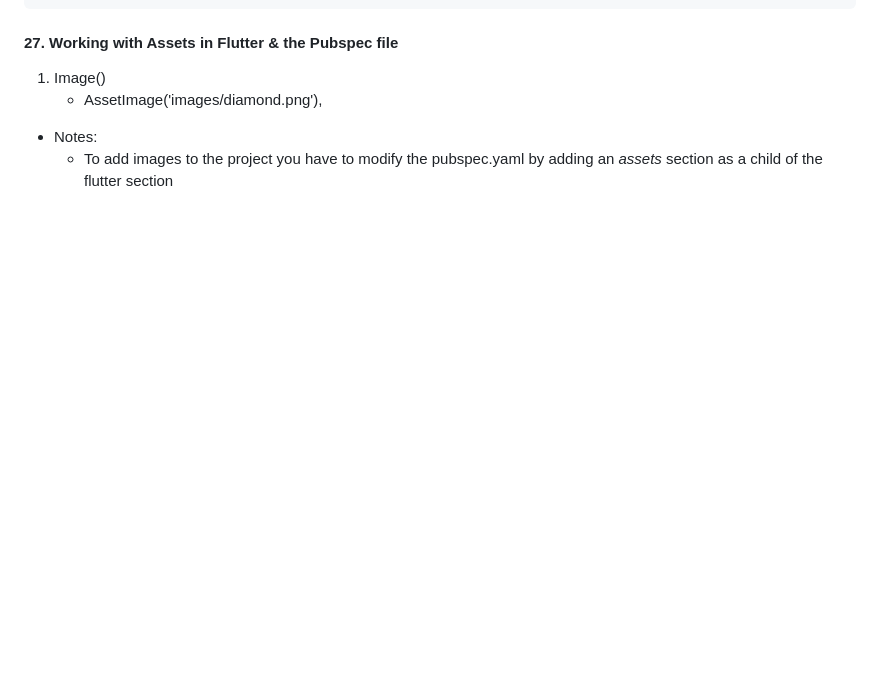
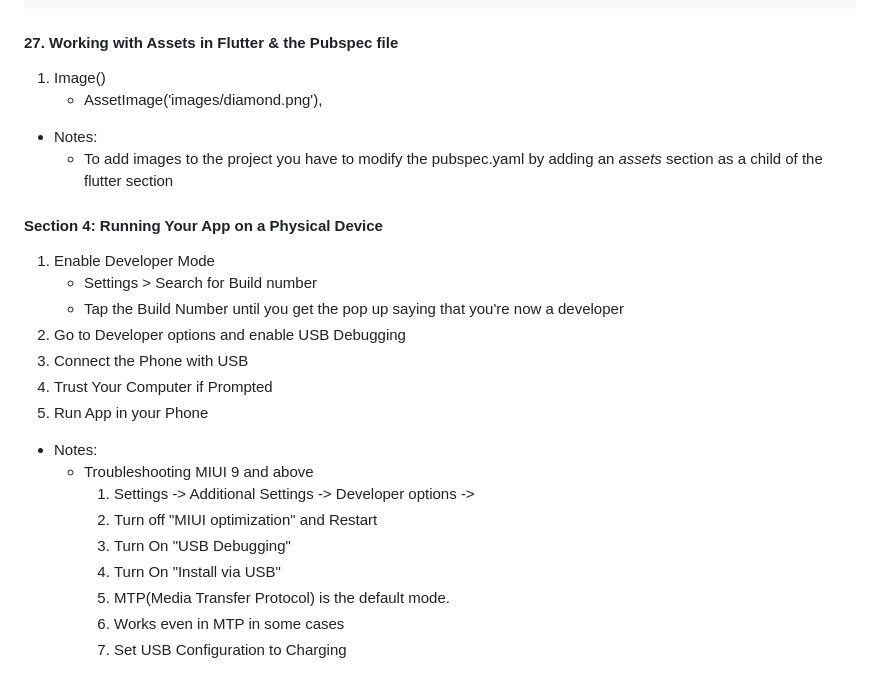
Before and after one commit to Diegomca98/flutter-repository, a Markdown page: README.MD, the part around the change. Drawn GitHub-style; folded sections open; blank space fills up the shorter version.

Commit message:
<Add>App Icons and Seccion 4 README file modification

```diff
--- a/README.MD
+++ b/README.MD
@@ -67,4 +67,23 @@ I Am Rich is a 2008 mobile app for iPhones which had minimal function and was pr
      * AssetImage('images/diamond.png'),
   * Notes:
      * To add images to the project you have to modify the pubspec.yaml by adding an <i>assets</i> section as a child of the flutter section
+
+  #### Section 4: Running Your App on a Physical Device
+  1. Enable Developer Mode
+     * Settings > Search for Build number
+     * Tap the Build Number until you get the pop up saying that you're now a developer
+  2. Go to Developer options and enable USB Debugging
+  3. Connect the Phone with USB
+  4. Trust Your Computer if Prompted
+  5. Run App in your Phone
+
+  * Notes:
+     * Troubleshooting MIUI 9 and above
+         1. Settings -> Additional Settings -> Developer options ->
+         2. Turn off "MIUI optimization" and Restart
+         3. Turn On "USB Debugging"
+         4. Turn On "Install via USB"
+         5. MTP(Media Transfer Protocol) is the default mode.
+         6. Works even in MTP in some cases
+         7. Set USB Configuration to Charging
 </details>
```
